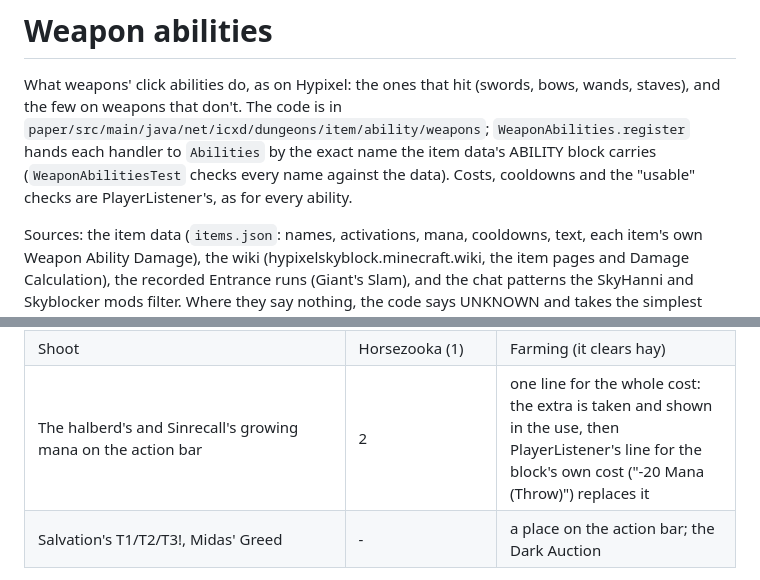
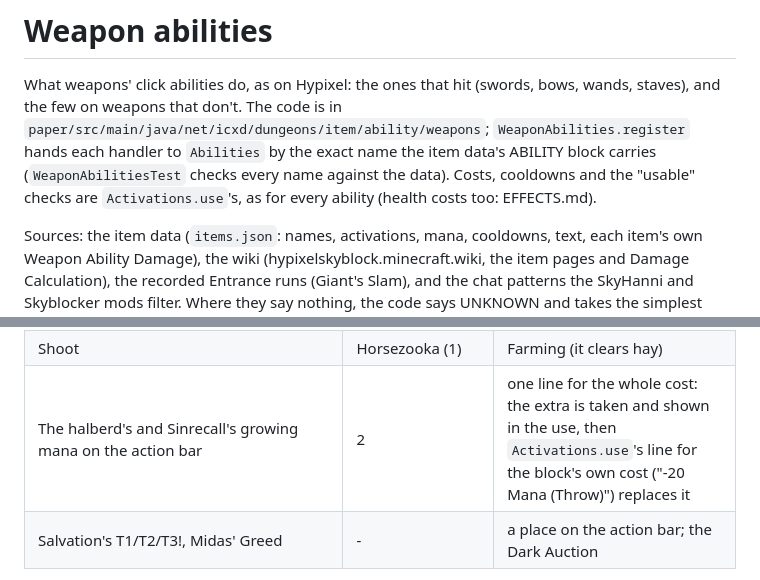
Before and after one commit to icxd/skyblock, a Markdown page: ABILITIES_WEAPONS.md, 2 parts joined by grey strips. Rendered like a GitHub page.

Commit message:
Point the ability docs at the use path's new home
Costs and usable checks moved from PlayerListener to Activations.use,
which charges health costs too; the ability status docs still sent
readers to PlayerListener.

Co-Authored-By: Claude Opus 5.5 <noreply@anthropic.com>
Claude-Session: https://claude.ai/code/session_01QQhsEntWmk934L32ckcWnu

```diff
--- a/ABILITIES_WEAPONS.md
+++ b/ABILITIES_WEAPONS.md
@@ -4,7 +4,7 @@ What weapons' click abilities do, as on Hypixel: the ones that hit (swords, bows
 few on weapons that don't. The code is in `paper/src/main/java/net/icxd/dungeons/item/ability/weapons`;
 `WeaponAbilities.register` hands each handler to `Abilities` by the exact name the item data's ABILITY
 block carries (`WeaponAbilitiesTest` checks every name against the data). Costs, cooldowns and the
-"usable" checks are PlayerListener's, as for every ability.
+"usable" checks are `Activations.use`'s, as for every ability (health costs too: EFFECTS.md).
 
 Sources: the item data (`items.json`: names, activations, mana, cooldowns, text, each item's own
 Weapon Ability Damage), the wiki (hypixelskyblock.minecraft.wiki, the item pages and Damage
@@ -134,7 +134,7 @@ the 26.2 server's `AbstractArrow.setOwner`).
 | Homing Missiles, Ground Pound | Aurora armor (20), Fervor armor (20) | the abilities themselves, and the armor part's stacks (it keeps Fervor's for Ground Pound); worn armor's SNEAK abilities are used now (`Activations`, EFFECTS.md) |
 | Detonate | Creeper Pants, Miniature Nuke (2) | the pants': a hook for dropping below 20% health, on worn armor; the Nuke: an admin item (SPECIAL) |
 | Shoot | Horsezooka (1) | Farming (it clears hay) |
-| The halberd's and Sinrecall's growing mana on the action bar | 2 | one line for the whole cost: the extra is taken and shown in the use, then PlayerListener's line for the block's own cost ("-20 Mana (Throw)") replaces it |
+| The halberd's and Sinrecall's growing mana on the action bar | 2 | one line for the whole cost: the extra is taken and shown in the use, then `Activations.use`'s line for the block's own cost ("-20 Mana (Throw)") replaces it |
 | Salvation's T1/T2/T3!, Midas' Greed | - | a place on the action bar; the Dark Auction |
 
 Not this part's (utility abilities, or armor): Enrage (the Enrager's taunt and its 10% less damage from
```
Also changed, not shown: ABILITIES_UTILITY.md (+1 -1 lines).
